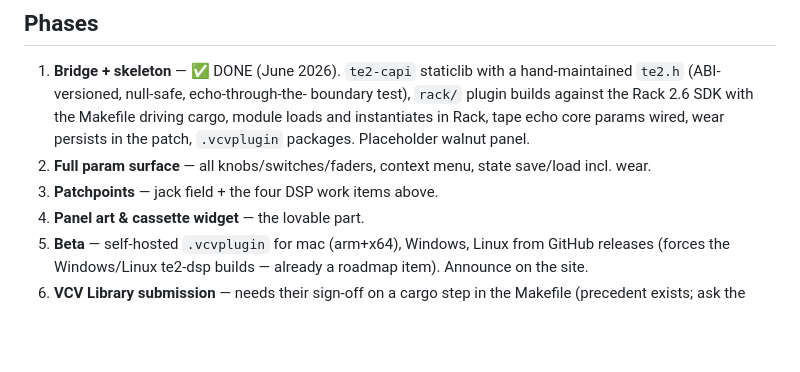
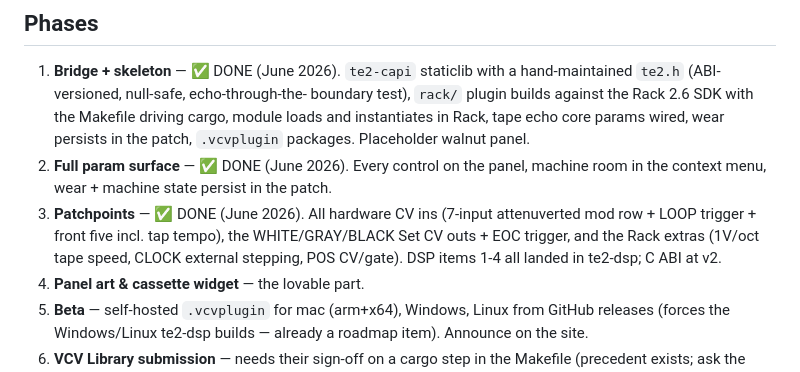
Before and after one commit to naturarum/re-deemer, a Markdown page: PLAN-VCV.md, the part around the change. Rendered like a GitHub page; blank space fills up the shorter version.

Commit message:
Plan: Rack phases 2-3 done

```diff
--- a/PLAN-VCV.md
+++ b/PLAN-VCV.md
@@ -91,9 +91,14 @@ LOOP (trigger toggles loop mode)
    Makefile driving cargo, module loads and instantiates in Rack, tape echo
    core params wired, wear persists in the patch, `.vcvplugin` packages.
    Placeholder walnut panel.
-2. **Full param surface** — all knobs/switches/faders, context menu,
-   state save/load incl. wear.
-3. **Patchpoints** — jack field + the four DSP work items above.
+2. **Full param surface** — ✅ DONE (June 2026). Every control on the
+   panel, machine room in the context menu, wear + machine state persist
+   in the patch.
+3. **Patchpoints** — ✅ DONE (June 2026). All hardware CV ins (7-input
+   attenuverted mod row + LOOP trigger + front five incl. tap tempo), the
+   WHITE/GRAY/BLACK Set CV outs + EOC trigger, and the Rack extras
+   (1V/oct tape speed, CLOCK external stepping, POS CV/gate). DSP items
+   1-4 all landed in te2-dsp; C ABI at v2.
 4. **Panel art & cassette widget** — the lovable part.
 5. **Beta** — self-hosted `.vcvplugin` for mac (arm+x64), Windows, Linux
    from GitHub releases (forces the Windows/Linux te2-dsp builds — already
```
